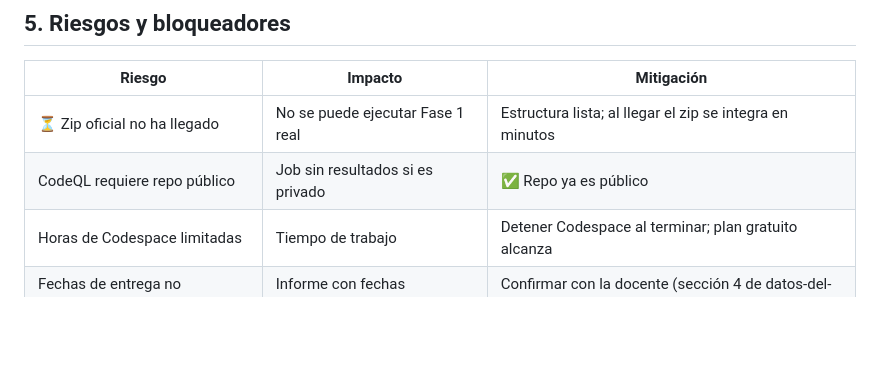
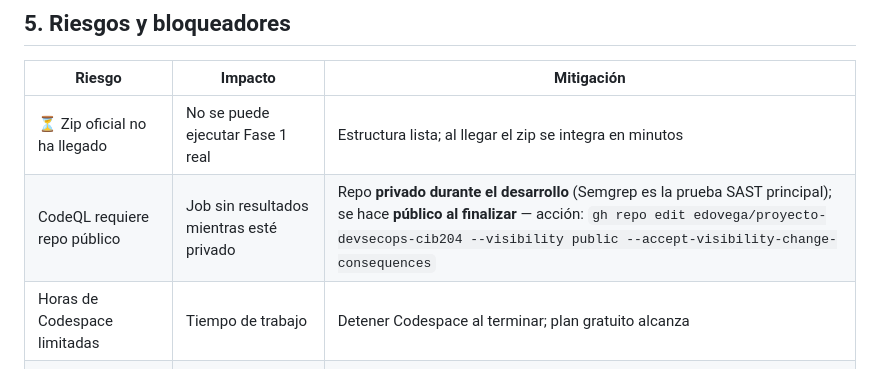
Before and after one commit to edovega/proyecto-devsecops-cib204, a Markdown page: docs/plan-de-accion.md, the part around the change. GitHub-like rendering; blank space fills up the shorter version.

```diff
--- a/docs/plan-de-accion.md
+++ b/docs/plan-de-accion.md
@@ -189,7 +189,7 @@ El proyecto está **100% completo** cuando:
 | Riesgo | Impacto | Mitigación |
 |---|---|---|
 | ⏳ Zip oficial no ha llegado | No se puede ejecutar Fase 1 real | Estructura lista; al llegar el zip se integra en minutos |
-| CodeQL requiere repo público | Job sin resultados si es privado | ✅ Repo ya es público |
+| CodeQL requiere repo público | Job sin resultados mientras esté privado | Repo **privado durante el desarrollo** (Semgrep es la prueba SAST principal); se hace **público al finalizar** — acción: `gh repo edit edovega/proyecto-devsecops-cib204 --visibility public --accept-visibility-change-consequences` |
 | Horas de Codespace limitadas | Tiempo de trabajo | Detener Codespace al terminar; plan gratuito alcanza |
 | Fechas de entrega no confirmadas | Informe con fechas incorrectas | Confirmar con la docente (sección 4 de datos-del-curso) |
 | Pandoc no instalado | PDF final | Instalar (`apt install pandoc`) o usar alternativa Python |
```
Also changed, not shown: README.md (+1 -1 lines), docs/datos-del-curso.md (+1 -1 lines).
